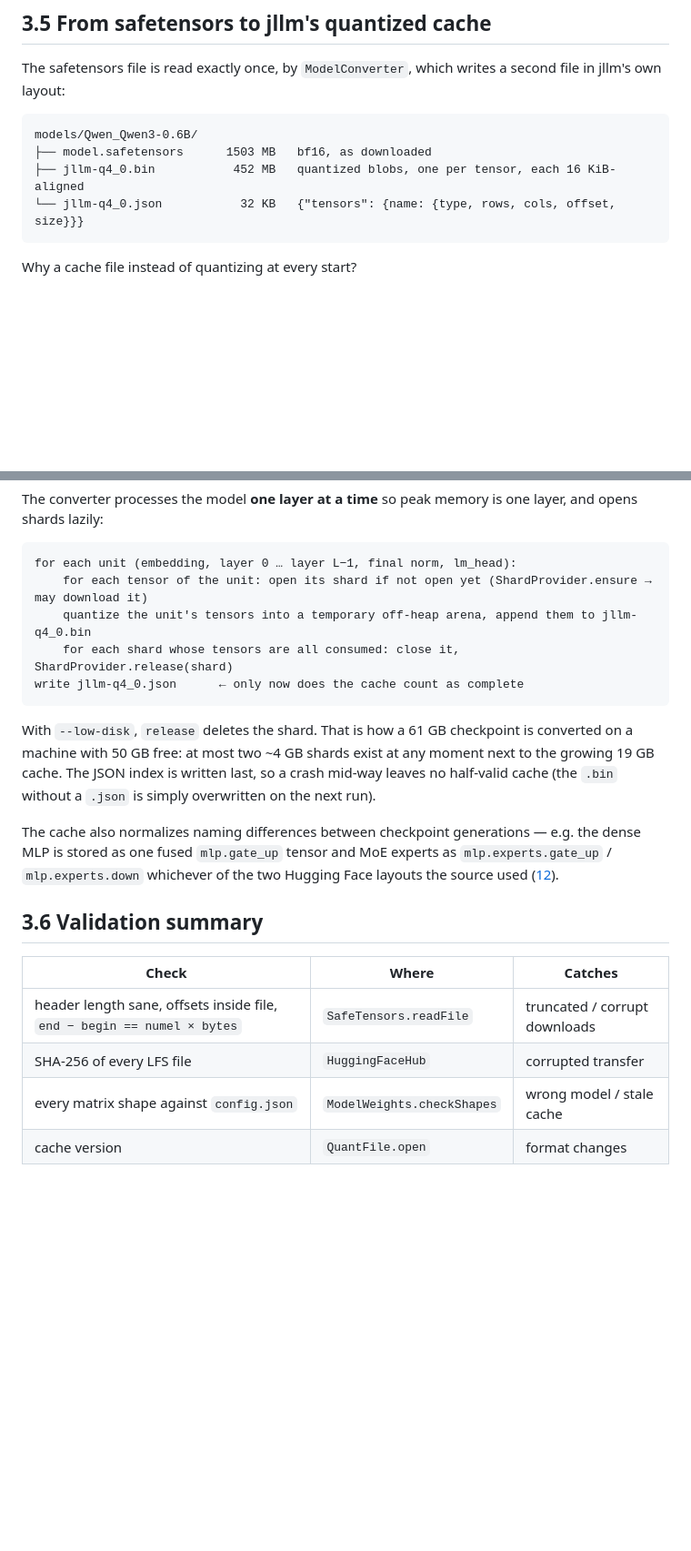
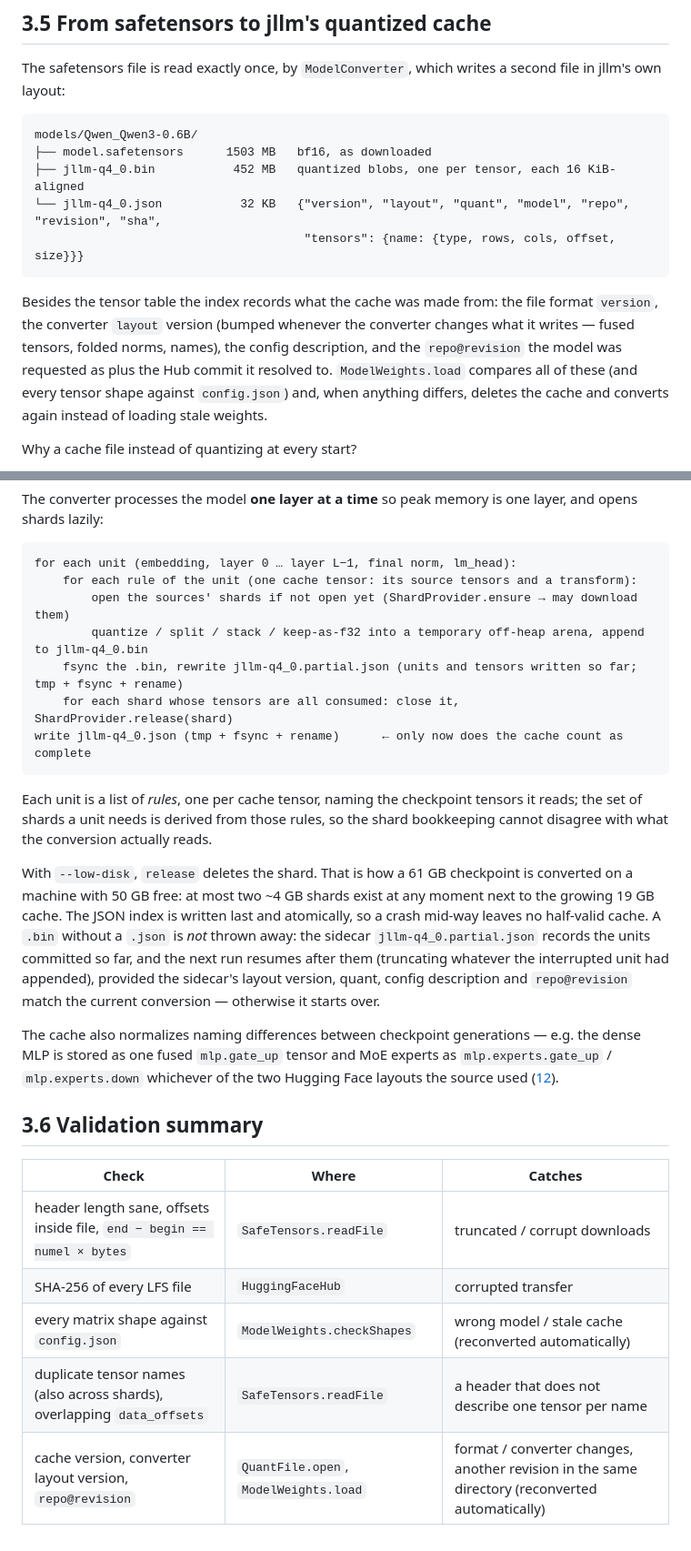
Before and after one commit to beniaminp/jllm-serve, a Markdown page: docs/03-safetensors.md, 2 parts joined by grey strips. Shown at 91% size. GitHub-like rendering; blank space fills up the shorter version.

Commit message:
docs: q2k applies to every linear layer; a .bin without .json is resumed, not overwritten
docs/13: the 30B MoE figure is for Q2_K on all linear layers (a mixed
recipe keeping the fragile tensors at 4 bits is analysed, not
implemented). docs/03 3.5 / 3.6: the index records version, layout,
model and repo@revision; the partial sidecar lets a conversion resume;
stale caches are reconverted automatically; the new header checks.

````diff
--- a/docs/03-safetensors.md
+++ b/docs/03-safetensors.md
@@ -170,8 +170,15 @@ The safetensors file is read exactly once, by `ModelConverter`, which writes a s
 models/Qwen_Qwen3-0.6B/
 ├── model.safetensors      1503 MB   bf16, as downloaded
 ├── jllm-q4_0.bin           452 MB   quantized blobs, one per tensor, each 16 KiB-aligned
-└── jllm-q4_0.json           32 KB   {"tensors": {name: {type, rows, cols, offset, size}}}
+└── jllm-q4_0.json           32 KB   {"version", "layout", "quant", "model", "repo", "revision", "sha",
+                                      "tensors": {name: {type, rows, cols, offset, size}}}
 ```
+
+Besides the tensor table the index records what the cache was made from: the file format `version`, the
+converter `layout` version (bumped whenever the converter changes what it writes — fused tensors, folded norms,
+names), the config description, and the `repo@revision` the model was requested as plus the Hub commit it
+resolved to. `ModelWeights.load` compares all of these (and every tensor shape against `config.json`) and, when
+anything differs, deletes the cache and converts again instead of loading stale weights.
 
 Why a cache file instead of quantizing at every start?
 
@@ -186,16 +193,24 @@ The converter processes the model **one layer at a time** so peak memory is one
 
 ```
 for each unit (embedding, layer 0 … layer L−1, final norm, lm_head):
-    for each tensor of the unit: open its shard if not open yet (ShardProvider.ensure → may download it)
-    quantize the unit's tensors into a temporary off-heap arena, append them to jllm-q4_0.bin
+    for each rule of the unit (one cache tensor: its source tensors and a transform):
+        open the sources' shards if not open yet (ShardProvider.ensure → may download them)
+        quantize / split / stack / keep-as-f32 into a temporary off-heap arena, append to jllm-q4_0.bin
+    fsync the .bin, rewrite jllm-q4_0.partial.json (units and tensors written so far; tmp + fsync + rename)
     for each shard whose tensors are all consumed: close it, ShardProvider.release(shard)
-write jllm-q4_0.json      ← only now does the cache count as complete
+write jllm-q4_0.json (tmp + fsync + rename)      ← only now does the cache count as complete
 ```
+
+Each unit is a list of *rules*, one per cache tensor, naming the checkpoint tensors it reads; the set of shards
+a unit needs is derived from those rules, so the shard bookkeeping cannot disagree with what the conversion
+actually reads.
 
 With `--low-disk`, `release` deletes the shard. That is how a 61 GB checkpoint is converted on a machine with
 50 GB free: at most two ~4 GB shards exist at any moment next to the growing 19 GB cache. The JSON index is
-written last, so a crash mid-way leaves no half-valid cache (the `.bin` without a `.json` is simply overwritten
-on the next run).
+written last and atomically, so a crash mid-way leaves no half-valid cache. A `.bin` without a `.json` is *not*
+thrown away: the sidecar `jllm-q4_0.partial.json` records the units committed so far, and the next run resumes
+after them (truncating whatever the interrupted unit had appended), provided the sidecar's layout version,
+quant, config description and `repo@revision` match the current conversion — otherwise it starts over.
 
 The cache also normalizes naming differences between checkpoint generations — e.g. the dense MLP is stored as one
 fused `mlp.gate_up` tensor and MoE experts as `mlp.experts.gate_up` / `mlp.experts.down` whichever of the two
@@ -207,5 +222,6 @@ Hugging Face layouts the source used ([12](12-mixture-of-experts.md)).
 |---|---|---|
 | header length sane, offsets inside file, `end − begin == numel × bytes` | `SafeTensors.readFile` | truncated / corrupt downloads |
 | SHA-256 of every LFS file | `HuggingFaceHub` | corrupted transfer |
-| every matrix shape against `config.json` | `ModelWeights.checkShapes` | wrong model / stale cache |
-| cache version | `QuantFile.open` | format changes |
+| every matrix shape against `config.json` | `ModelWeights.checkShapes` | wrong model / stale cache (reconverted automatically) |
+| duplicate tensor names (also across shards), overlapping `data_offsets` | `SafeTensors.readFile` | a header that does not describe one tensor per name |
+| cache version, converter layout version, `repo@revision` | `QuantFile.open`, `ModelWeights.load` | format / converter changes, another revision in the same directory (reconverted automatically) |
````
Also changed, not shown: docs/13-q2k-quantization.md (+5 -2 lines).
